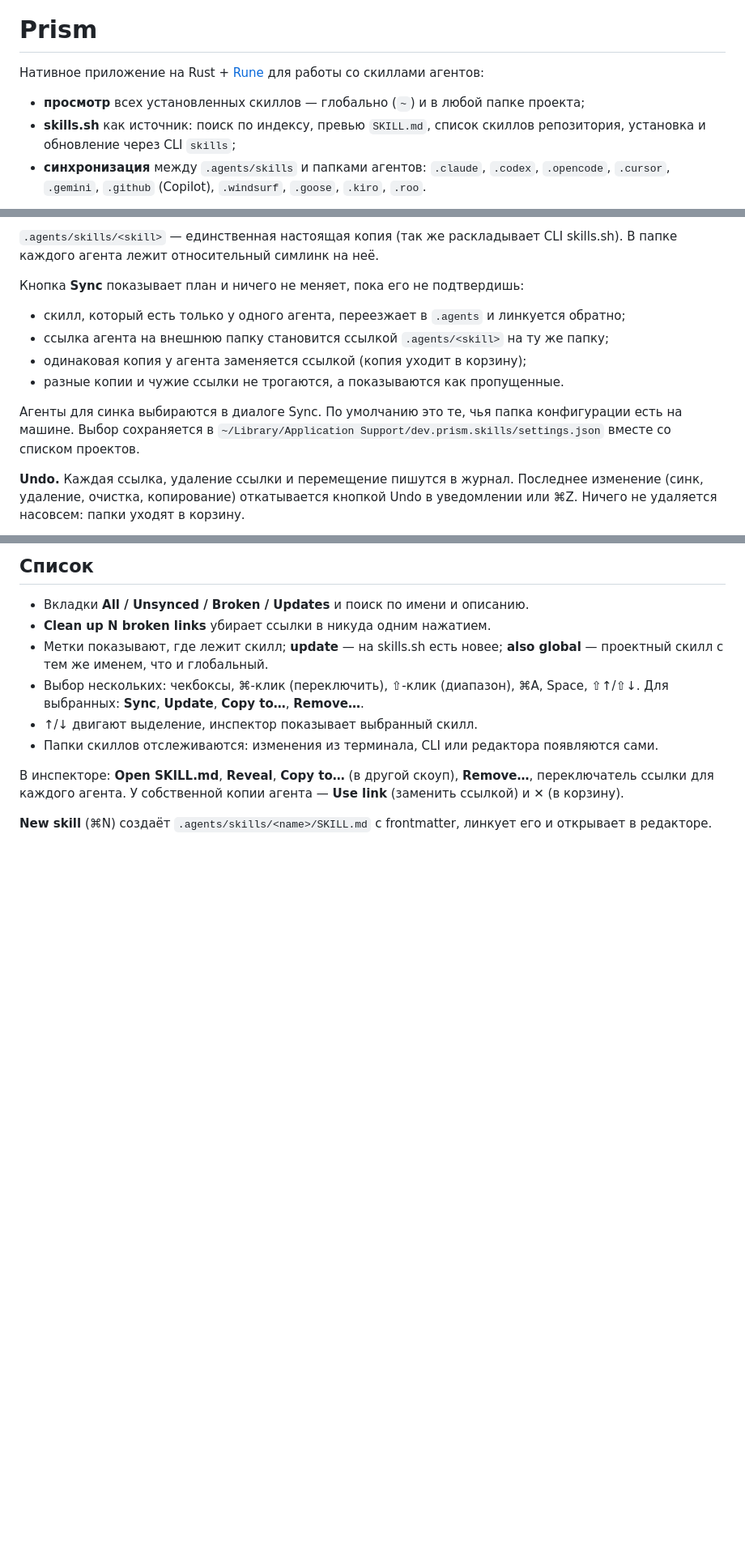
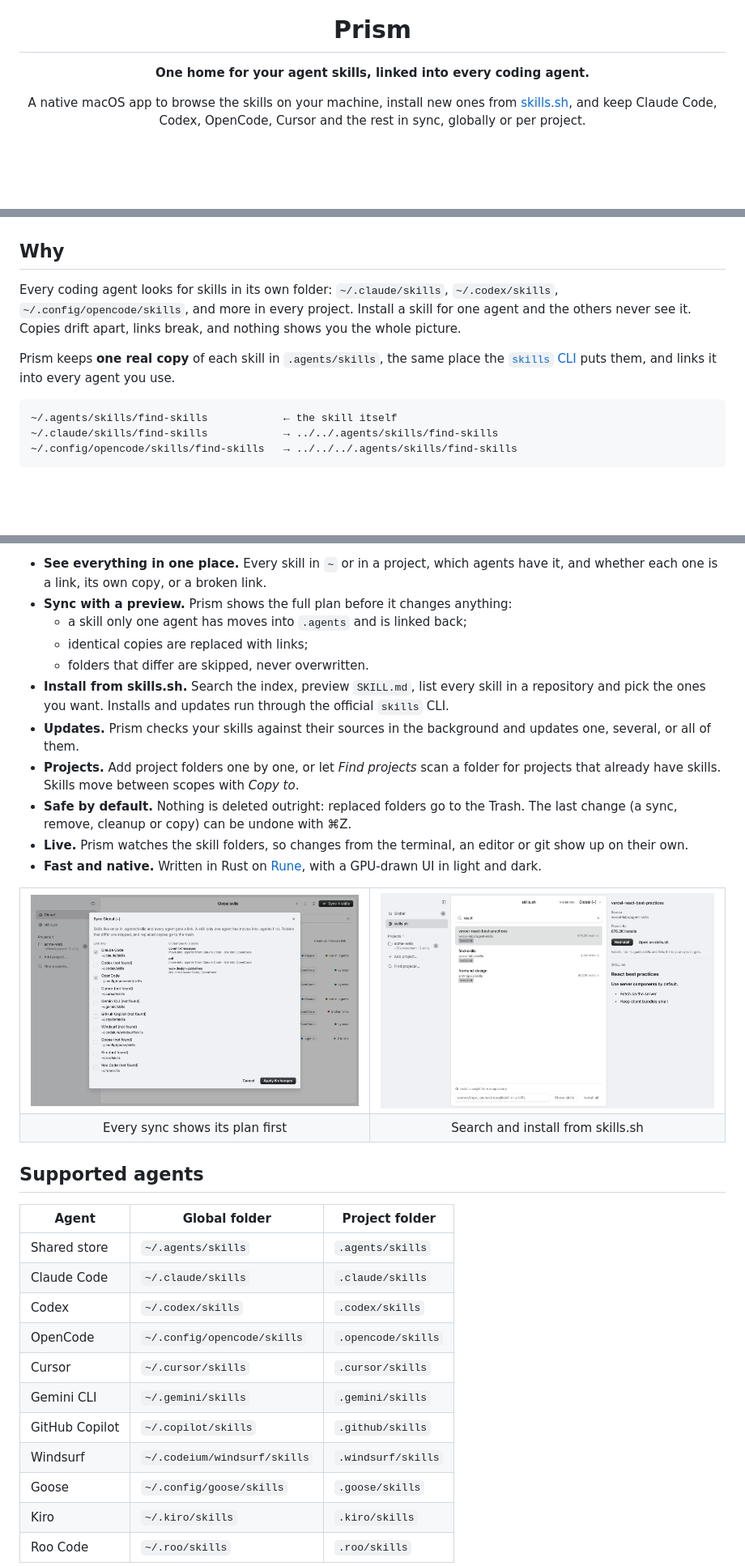
Before and after one commit to gooonzick/prism, a Markdown page: README.md, 3 parts joined by grey strips. Shown at 81% size. Drawn GitHub-style; pictures changed too: docs/browse.png (added), docs/sync.png (added); blank space fills up the shorter version.

````diff
--- a/README.md
+++ b/README.md
@@ -1,8 +5,6 @@
 # Prism
 
-Нативное приложение на Rust + [Rune](https://github.com/anomalyco/rune) для работы со скиллами агентов:
+**One home for your agent skills, linked into every coding agent.**
 
-- **просмотр** всех установленных скиллов — глобально (`~`) и в любой папке проекта;
-- **skills.sh** как источник: поиск по индексу, превью `SKILL.md`, список скиллов репозитория, установка и обновление через CLI `skills`;
-- **синхронизация** между `.agents/skills` и папками агентов: `.claude`, `.codex`, `.opencode`, `.cursor`, `.gemini`, `.github` (Copilot), `.windsurf`, `.goose`, `.kiro`, `.roo`.
+A native macOS app to browse the skills on your machine, install new ones from [skills.sh](https://skills.sh), and keep Claude Code, Codex, OpenCode, Cursor and the rest in sync, globally or per project.
 
@@ -12,14 +19,15 @@
 
-`.agents/skills/<skill>` — единственная настоящая копия (так же раскладывает CLI skills.sh). В папке каждого агента лежит относительный симлинк на неё.
+</div>
 
-Кнопка **Sync** показывает план и ничего не меняет, пока его не подтвердишь:
+## Why
 
-- скилл, который есть только у одного агента, переезжает в `.agents` и линкуется обратно;
-- ссылка агента на внешнюю папку становится ссылкой `.agents/<skill>` на ту же папку;
-- одинаковая копия у агента заменяется ссылкой (копия уходит в корзину);
-- разные копии и чужие ссылки не трогаются, а показываются как пропущенные.
+Every coding agent looks for skills in its own folder: `~/.claude/skills`, `~/.codex/skills`, `~/.config/opencode/skills`, and more in every project. Install a skill for one agent and the others never see it. Copies drift apart, links break, and nothing shows you the whole picture.
 
-Агенты для синка выбираются в диалоге Sync. По умолчанию это те, чья папка конфигурации есть на машине. Выбор сохраняется в `~/Library/Application Support/dev.prism.skills/settings.json` вместе со списком проектов.
+Prism keeps **one real copy** of each skill in `.agents/skills`, the same place the [`skills` CLI](https://github.com/vercel-labs/skills) puts them, and links it into every agent you use.
 
-**Undo.** Каждая ссылка, удаление ссылки и перемещение пишутся в журнал. Последнее изменение (синк, удаление, очистка, копирование) откатывается кнопкой Undo в уведомлении или ⌘Z. Ничего не удаляется насовсем: папки уходят в корзину.
+```
+~/.agents/skills/find-skills            ← the skill itself
+~/.claude/skills/find-skills            → ../../.agents/skills/find-skills
+~/.config/opencode/skills/find-skills   → ../../../.agents/skills/find-skills
+```
 
@@ -27,14 +35,40 @@
 
-## Список
+- **See everything in one place.** Every skill in `~` or in a project, which agents have it, and whether each one is a link, its own copy, or a broken link.
+- **Sync with a preview.** Prism shows the full plan before it changes anything:
+  - a skill only one agent has moves into `.agents` and is linked back;
+  - identical copies are replaced with links;
+  - folders that differ are skipped, never overwritten.
+- **Install from skills.sh.** Search the index, preview `SKILL.md`, list every skill in a repository and pick the ones you want. Installs and updates run through the official `skills` CLI.
+- **Updates.** Prism checks your skills against their sources in the background and updates one, several, or all of them.
+- **Projects.** Add project folders one by one, or let *Find projects* scan a folder for projects that already have skills. Skills move between scopes with *Copy to*.
+- **Safe by default.** Nothing is deleted outright: replaced folders go to the Trash. The last change (a sync, remove, cleanup or copy) can be undone with ⌘Z.
+- **Live.** Prism watches the skill folders, so changes from the terminal, an editor or git show up on their own.
+- **Fast and native.** Written in Rust on [Rune](https://github.com/anomalyco/rune), with a GPU-drawn UI in light and dark.
 
-- Вкладки **All / Unsynced / Broken / Updates** и поиск по имени и описанию.
-- **Clean up N broken links** убирает ссылки в никуда одним нажатием.
-- Метки показывают, где лежит скилл; **update** — на skills.sh есть новее; **also global** — проектный скилл с тем же именем, что и глобальный.
-- Выбор нескольких: чекбоксы, ⌘-клик (переключить), ⇧-клик (диапазон), ⌘A, Space, ⇧↑/⇧↓. Для выбранных: **Sync**, **Update**, **Copy to…**, **Remove…**.
-- ↑/↓ двигают выделение, инспектор показывает выбранный скилл.
-- Папки скиллов отслеживаются: изменения из терминала, CLI или редактора появляются сами.
+<table>
+  <tr>
+    <td><img src="docs/sync.png" alt="Sync dialog with the planned changes"></td>
+    <td><img src="docs/browse.png" alt="Searching skills.sh"></td>
+  </tr>
+  <tr>
+    <td align="center">Every sync shows its plan first</td>
+    <td align="center">Search and install from skills.sh</td>
+  </tr>
+</table>
 
-В инспекторе: **Open SKILL.md**, **Reveal**, **Copy to…** (в другой скоуп), **Remove…**, переключатель ссылки для каждого агента. У собственной копии агента — **Use link** (заменить ссылкой) и ✕ (в корзину).
+## Supported agents
 
-**New skill** (⌘N) создаёт `.agents/skills/<name>/SKILL.md` с frontmatter, линкует его и открывает в редакторе.
+| Agent | Global folder | Project folder |
+| --- | --- | --- |
+| Shared store | `~/.agents/skills` | `.agents/skills` |
+| Claude Code | `~/.claude/skills` | `.claude/skills` |
+| Codex | `~/.codex/skills` | `.codex/skills` |
+| OpenCode | `~/.config/opencode/skills` | `.opencode/skills` |
+| Cursor | `~/.cursor/skills` | `.cursor/skills` |
+| Gemini CLI | `~/.gemini/skills` | `.gemini/skills` |
+| GitHub Copilot | `~/.copilot/skills` | `.github/skills` |
+| Windsurf | `~/.codeium/windsurf/skills` | `.windsurf/skills` |
+| Goose | `~/.config/goose/skills` | `.goose/skills` |
+| Kiro | `~/.kiro/skills` | `.kiro/skills` |
+| Roo Code | `~/.roo/skills` | `.roo/skills` |
 
````
Also changed, not shown: other parts of README.md (+59 -38 lines), docs/detail-dark.png (added), docs/detail.png (added), docs/global.png (added), docs/project.png (added), 4 other files.
